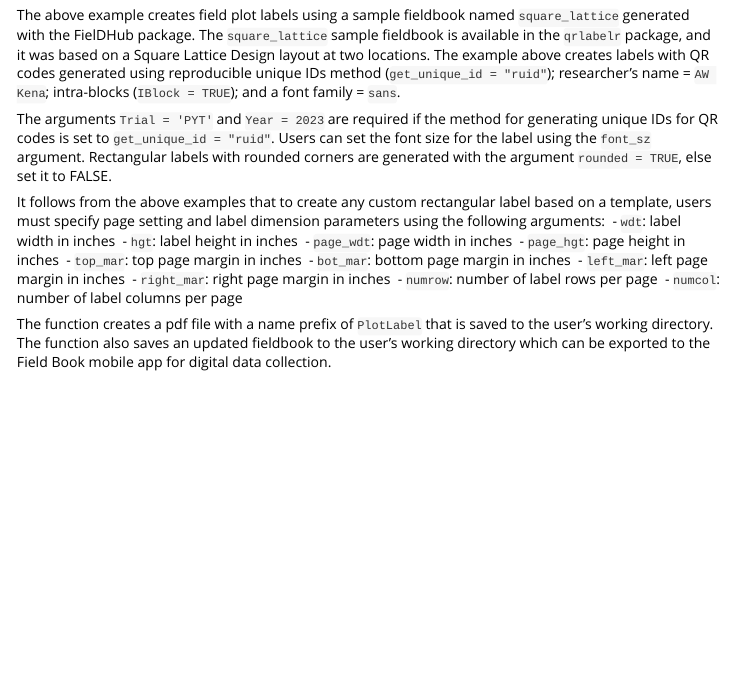
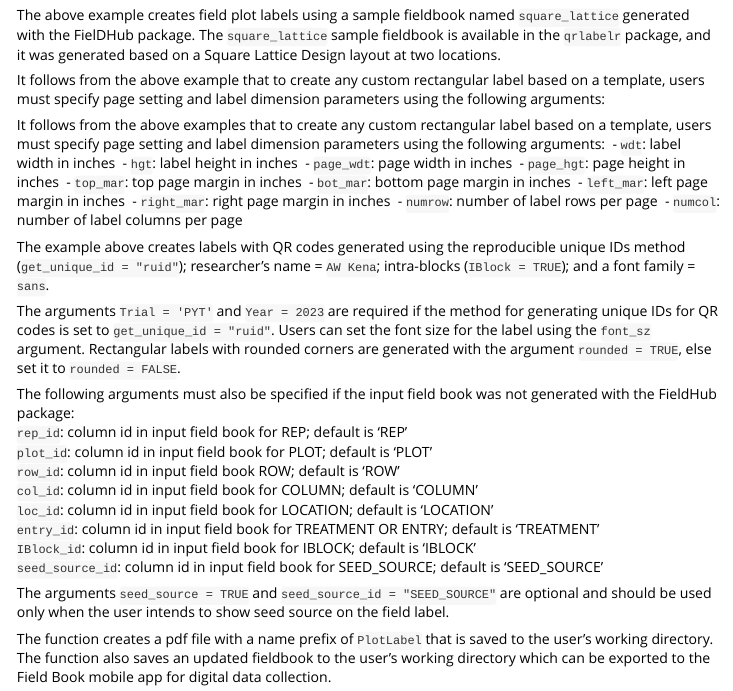
Before and after one commit to awkena/qrlabelr, an R Markdown document (vignettes/qrlabelr.Rmd): the page in a window 1100 px wide, from 2360 px down. Rendered offline with R 4.5, knitr and Pandoc, with nearby package versions.

Commit message:
README updates

````diff
--- a/vignettes/qrlabelr.Rmd
+++ b/vignettes/qrlabelr.Rmd
@@ -103,9 +103,9 @@ field_label(dat = qrlabelr::square_lattice,
             )
 ```
 
-The above example creates field plot labels using a sample fieldbook named `square_lattice` generated with the FielDHub package. The `square_lattice` sample fieldbook is available in the `qrlabelr` package, and it was based on a Square Lattice Design layout at two locations. The example above creates labels with QR codes generated using reproducible unique IDs method (`get_unique_id = "ruid"`); researcher's name = `AW Kena`; intra-blocks (`IBlock = TRUE`); and a font family = `sans`.
+The above example creates field plot labels using a sample fieldbook named `square_lattice` generated with the FielDHub package. The `square_lattice` sample fieldbook is available in the `qrlabelr` package, and it was generated based on a Square Lattice Design layout at two locations.
 
-The arguments `Trial = 'PYT'` and `Year = 2023` are required if the method for generating unique IDs for QR codes is set to `get_unique_id = "ruid"`.  Users can set the font size for the label using the `font_sz` argument. Rectangular labels with rounded corners are generated with the argument `rounded = TRUE`, else set it to FALSE.
+It follows from the above example that to create any custom rectangular label based on a template, users must specify page setting and label dimension parameters using the following arguments:
 
 It follows from the above examples that to create any custom rectangular label based on a template, users must specify page setting and label dimension parameters using the following arguments:\
 - `wdt`: label width in inches\
@@ -119,9 +119,27 @@ It follows from the above examples that to create any custom rectangular label b
 - `numrow`: number of label rows per page\
 - `numcol`: number of label columns per page\
 
+The example above creates labels with QR codes generated using the reproducible unique IDs method (`get_unique_id = "ruid"`); researcher's name = `AW Kena`; intra-blocks (`IBlock = TRUE`); and a font family = `sans`.
+
+The arguments `Trial = 'PYT'` and `Year = 2023` are required if the method for generating unique IDs for QR codes is set to `get_unique_id = "ruid"`.  Users can set the font size for the label using the `font_sz` argument. Rectangular labels with rounded corners are generated with the argument `rounded = TRUE`, else set it to `rounded = FALSE`.
+
+The following arguments must also be specified if the input field book was not generated with the FieldHub package:
+`rep_id`: column id in input field book for REP; default is 'REP'
+`plot_id`: column id in input field book for PLOT; default is 'PLOT'
+`row_id`: column id in input field book ROW; default is 'ROW'
+`col_id`: column id in input field book for COLUMN; default is 'COLUMN'
+`loc_id`: column id in input field book for LOCATION; default is 'LOCATION'
+`entry_id`: column id in input field book for TREATMENT OR ENTRY; default is 'TREATMENT'
+`IBlock_id`: column id in input field book for IBLOCK; default is 'IBLOCK'
+`seed_source_id`: column id in input field book for SEED_SOURCE; default is 'SEED_SOURCE'
+
+The arguments `seed_source = TRUE` and `seed_source_id = "SEED_SOURCE" ` are optional and should be used only when the user intends to show seed source on the field label.
+
+
 The function creates a pdf file with a name prefix of `PlotLabel` that is saved to the user's working directory. The function also saves an updated fieldbook to the  user's working directory which can be exported to the Field Book mobile app for digital data collection.
 
 For a field plot label, the 9 text positions are mapped by default to the following human- readable text items as shown in Figure 2.
+
 
 1. Top-left row 1 text position is mapped to Plot ID\
 2. Top-left row 2 text position is mapped to Row ID\
````
Also changed, not shown: README.md, inst/extdata/instructions.PNG (added).
